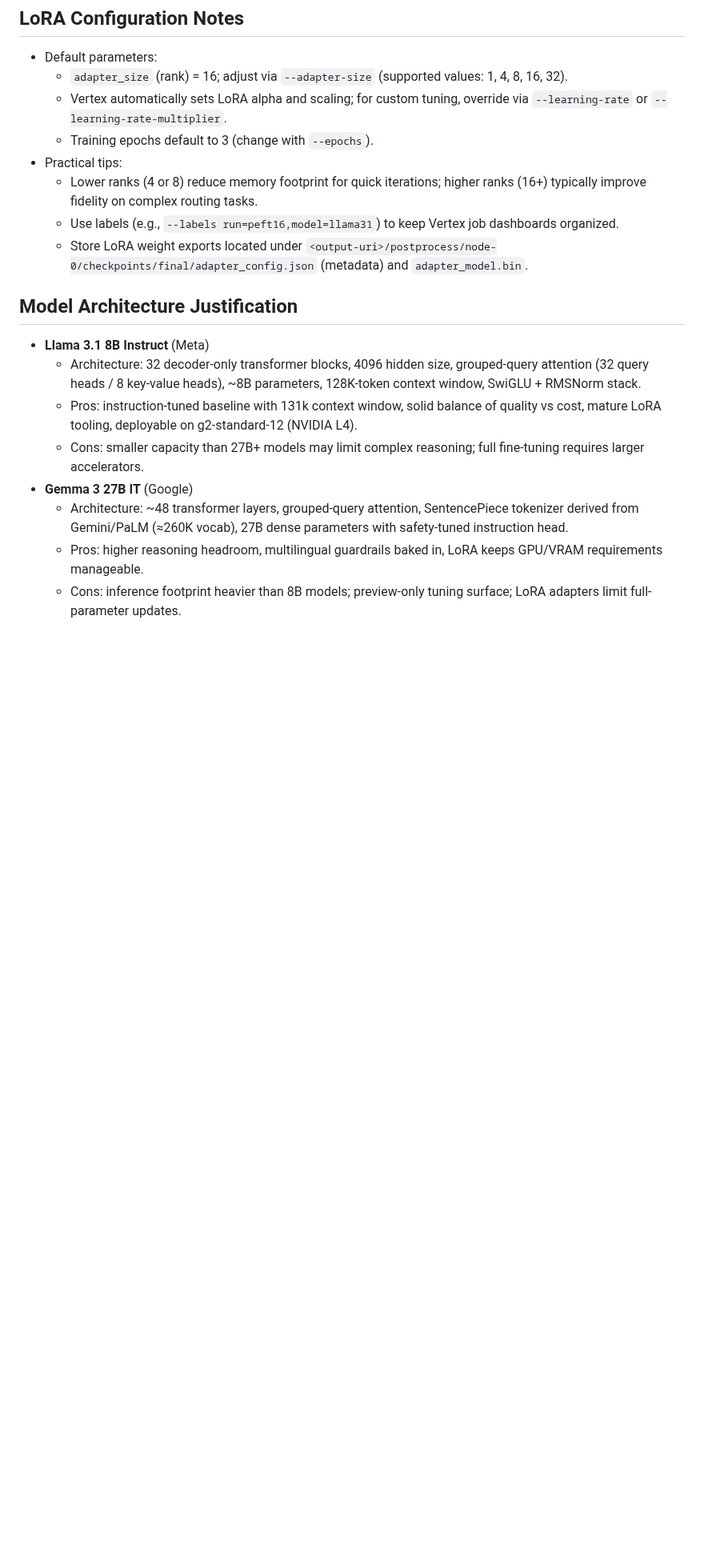
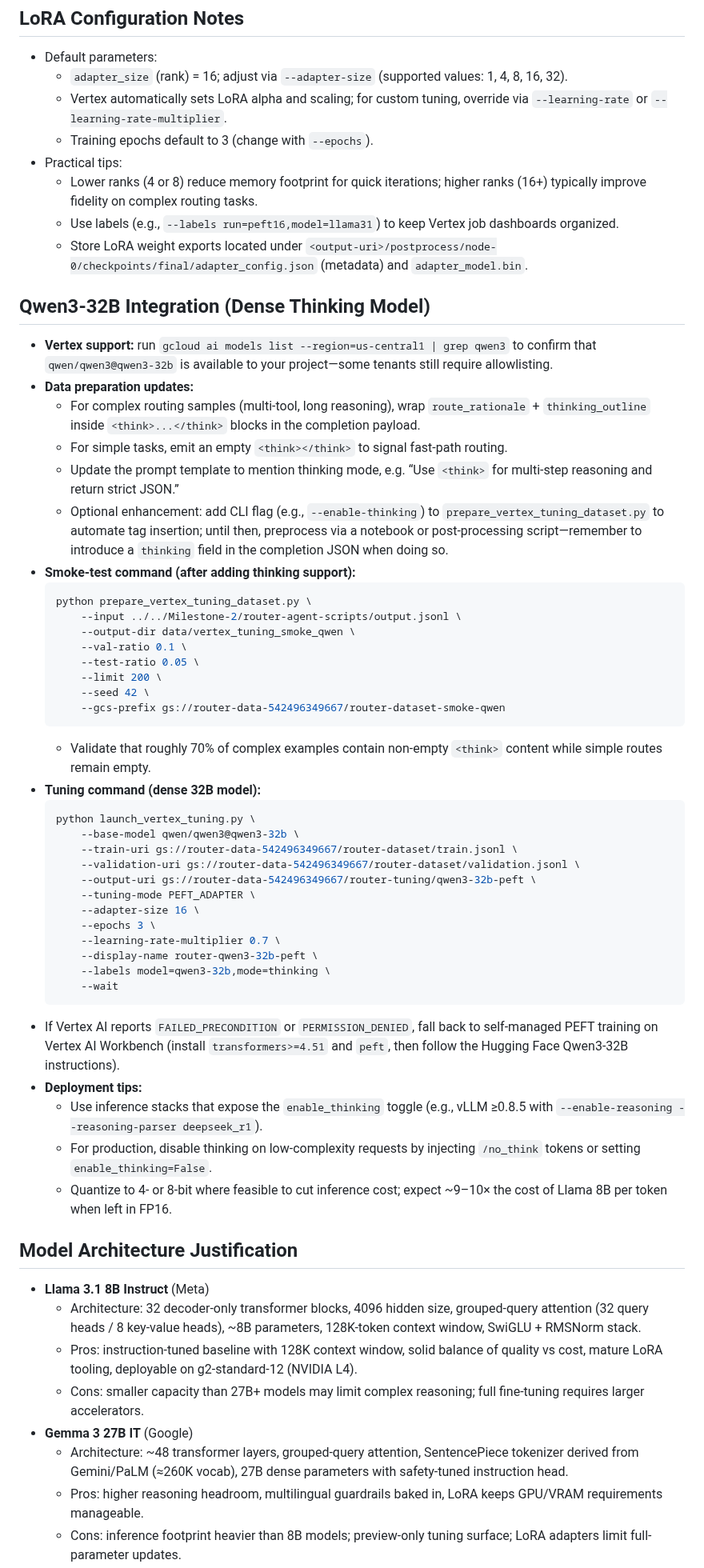
Before and after one commit to ALikesToCode/CourseGPT-Pro-DSAI-Lab-Group-6, a Markdown page: Milestone-3/router-agent-scripts/README.md, the part around one of its changes. Shown at 80% size. GitHub-like rendering; blank space fills up the shorter version.

````diff
--- a/Milestone-3/router-agent-scripts/README.md
+++ b/Milestone-3/router-agent-scripts/README.md
@@ -148,11 +149,52 @@ LoRA Configuration Notes
   - Use labels (e.g., `--labels run=peft16,model=llama31`) to keep Vertex job dashboards organized.
   - Store LoRA weight exports located under `<output-uri>/postprocess/node-0/checkpoints/final/adapter_config.json` (metadata) and `adapter_model.bin`.
 
+Qwen3-32B Integration (Dense Thinking Model)
+--------------------------------------------
+- **Vertex support:** run `gcloud ai models list --region=us-central1 | grep qwen3` to confirm that `qwen/qwen3@qwen3-32b` is available to your project—some tenants still require allowlisting.
+- **Data preparation updates:**
+  - For complex routing samples (multi-tool, long reasoning), wrap `route_rationale` + `thinking_outline` inside `<think>...</think>` blocks in the completion payload.
+  - For simple tasks, emit an empty `<think></think>` to signal fast-path routing.
+  - Update the prompt template to mention thinking mode, e.g. “Use `<think>` for multi-step reasoning and return strict JSON.”
+  - Optional enhancement: add CLI flag (e.g., `--enable-thinking`) to `prepare_vertex_tuning_dataset.py` to automate tag insertion; until then, preprocess via a notebook or post-processing script—remember to introduce a `thinking` field in the completion JSON when doing so.
+- **Smoke-test command (after adding thinking support):**
+  ```bash
+  python prepare_vertex_tuning_dataset.py \
+      --input ../../Milestone-2/router-agent-scripts/output.jsonl \
+      --output-dir data/vertex_tuning_smoke_qwen \
+      --val-ratio 0.1 \
+      --test-ratio 0.05 \
+      --limit 200 \
+      --seed 42 \
+      --gcs-prefix gs://router-data-542496349667/router-dataset-smoke-qwen
+  ```
+  - Validate that roughly 70% of complex examples contain non-empty `<think>` content while simple routes remain empty.
+- **Tuning command (dense 32B model):**
+  ```bash
+  python launch_vertex_tuning.py \
+      --base-model qwen/qwen3@qwen3-32b \
+      --train-uri gs://router-data-542496349667/router-dataset/train.jsonl \
+      --validation-uri gs://router-data-542496349667/router-dataset/validation.jsonl \
+      --output-uri gs://router-data-542496349667/router-tuning/qwen3-32b-peft \
+      --tuning-mode PEFT_ADAPTER \
+      --adapter-size 16 \
+      --epochs 3 \
+      --learning-rate-multiplier 0.7 \
+      --display-name router-qwen3-32b-peft \
+      --labels model=qwen3-32b,mode=thinking \
+      --wait
+  ```
+- If Vertex AI reports `FAILED_PRECONDITION` or `PERMISSION_DENIED`, fall back to self-managed PEFT training on Vertex AI Workbench (install `transformers>=4.51` and `peft`, then follow the Hugging Face Qwen3-32B instructions).
+- **Deployment tips:**
+  - Use inference stacks that expose the `enable_thinking` toggle (e.g., vLLM ≥0.8.5 with `--enable-reasoning --reasoning-parser deepseek_r1`).
+  - For production, disable thinking on low-complexity requests by injecting `/no_think` tokens or setting `enable_thinking=False`.
+  - Quantize to 4- or 8-bit where feasible to cut inference cost; expect ~9–10× the cost of Llama 8B per token when left in FP16.
+
 Model Architecture Justification
 --------------------------------
 - **Llama 3.1 8B Instruct** (Meta)
   - Architecture: 32 decoder-only transformer blocks, 4096 hidden size, grouped-query attention (32 query heads / 8 key-value heads), ~8B parameters, 128K-token context window, SwiGLU + RMSNorm stack.
-  - Pros: instruction-tuned baseline with 131k context window, solid balance of quality vs cost, mature LoRA tooling, deployable on g2-standard-12 (NVIDIA L4).
+  - Pros: instruction-tuned baseline with 128K context window, solid balance of quality vs cost, mature LoRA tooling, deployable on g2-standard-12 (NVIDIA L4).
   - Cons: smaller capacity than 27B+ models may limit complex reasoning; full fine-tuning requires larger accelerators.
 - **Gemma 3 27B IT** (Google)
   - Architecture: ~48 transformer layers, grouped-query attention, SentencePiece tokenizer derived from Gemini/PaLM (≈260K vocab), 27B dense parameters with safety-tuned instruction head.
````
Also changed, not shown: other parts of Milestone-3/router-agent-scripts/README.md (+30 -10 lines).
